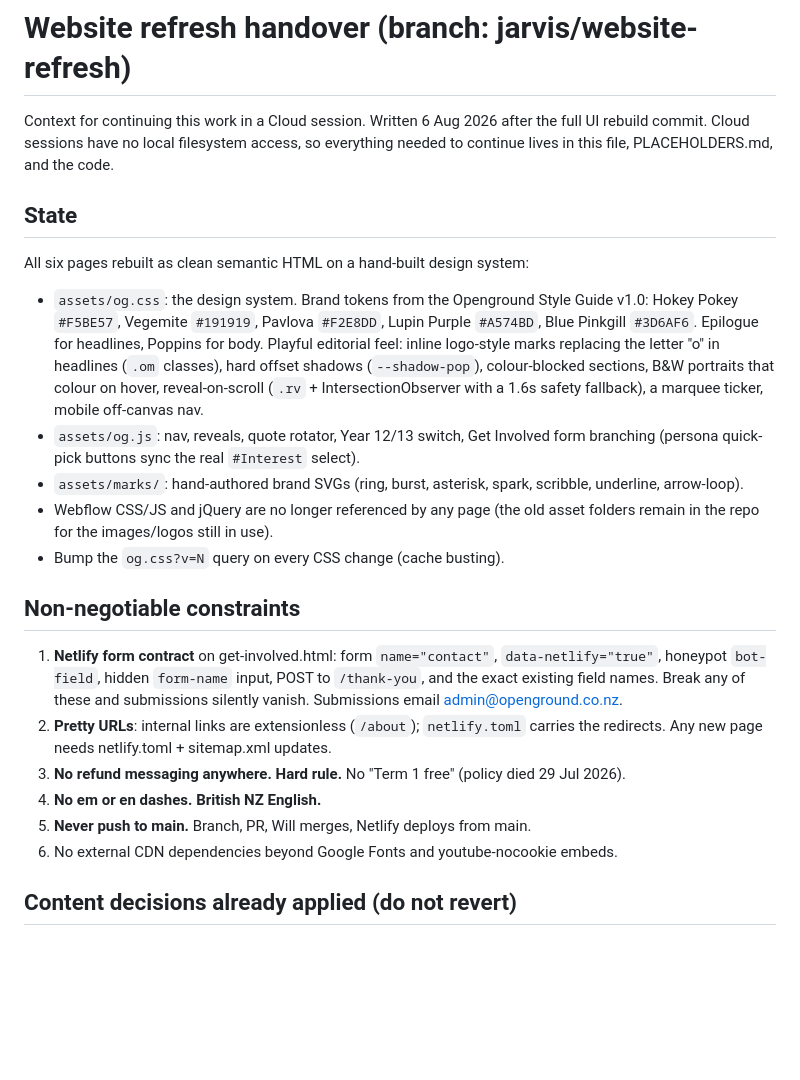
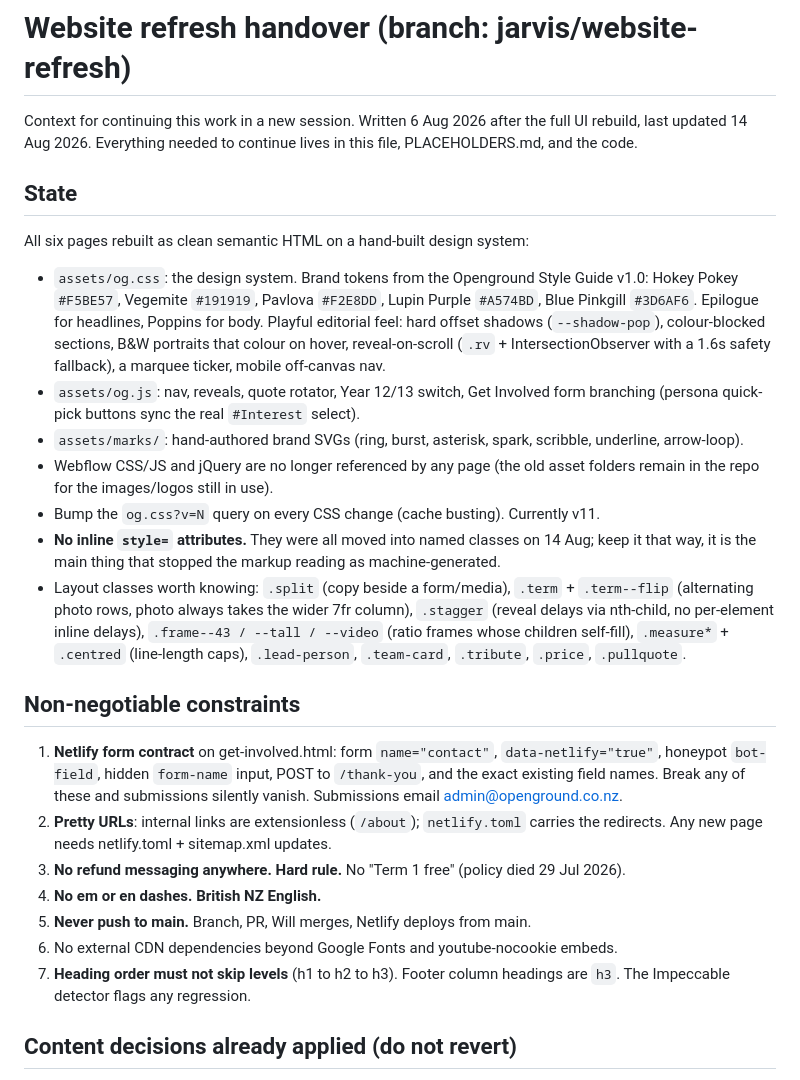
Before and after one commit to Opengroundnz/openground-website, a Markdown page: HANDOVER.md, the part around one of its changes. Drawn GitHub-style; blank space fills up the shorter version.

```diff
--- a/HANDOVER.md
+++ b/HANDOVER.md
@@ -1,8 +1,8 @@
 # Website refresh handover (branch: jarvis/website-refresh)
 
-Context for continuing this work in a Cloud session. Written 6 Aug 2026 after the
-full UI rebuild commit. Cloud sessions have no local filesystem access, so
-everything needed to continue lives in this file, PLACEHOLDERS.md, and the code.
+Context for continuing this work in a new session. Written 6 Aug 2026 after the
+full UI rebuild, last updated 14 Aug 2026. Everything needed to continue lives in
+this file, PLACEHOLDERS.md, and the code.
 
 ## State
 
@@ -11,8 +11,7 @@ All six pages rebuilt as clean semantic HTML on a hand-built design system:
 - `assets/og.css`: the design system. Brand tokens from the Openground Style Guide v1.0:
   Hokey Pokey `#F5BE57`, Vegemite `#191919`, Pavlova `#F2E8DD`, Lupin Purple `#A574BD`,
   Blue Pinkgill `#3D6AF6`. Epilogue for headlines, Poppins for body. Playful editorial
-  feel: inline logo-style marks replacing the letter "o" in headlines (`.om` classes),
-  hard offset shadows (`--shadow-pop`), colour-blocked sections, B&W portraits that
+  feel: hard offset shadows (`--shadow-pop`), colour-blocked sections, B&W portraits that
   colour on hover, reveal-on-scroll (`.rv` + IntersectionObserver with a 1.6s safety
   fallback), a marquee ticker, mobile off-canvas nav.
 - `assets/og.js`: nav, reveals, quote rotator, Year 12/13 switch, Get Involved form
@@ -21,7 +20,16 @@ All six pages rebuilt as clean semantic HTML on a hand-built design system:
   underline, arrow-loop).
 - Webflow CSS/JS and jQuery are no longer referenced by any page (the old asset
   folders remain in the repo for the images/logos still in use).
-- Bump the `og.css?v=N` query on every CSS change (cache busting).
+- Bump the `og.css?v=N` query on every CSS change (cache busting). Currently v11.
+- **No inline `style=` attributes.** They were all moved into named classes on
+  14 Aug; keep it that way, it is the main thing that stopped the markup reading
+  as machine-generated.
+- Layout classes worth knowing: `.split` (copy beside a form/media), `.term` +
+  `.term--flip` (alternating photo rows, photo always takes the wider 7fr column),
+  `.stagger` (reveal delays via nth-child, no per-element inline delays),
+  `.frame--43 / --tall / --video` (ratio frames whose children self-fill),
+  `.measure*` + `.centred` (line-length caps), `.lead-person`, `.team-card`,
+  `.tribute`, `.price`, `.pullquote`.
 
 ## Non-negotiable constraints
 
@@ -35,6 +43,8 @@ All six pages rebuilt as clean semantic HTML on a hand-built design system:
 4. **No em or en dashes. British NZ English.**
 5. **Never push to main.** Branch, PR, Will merges, Netlify deploys from main.
 6. No external CDN dependencies beyond Google Fonts and youtube-nocookie embeds.
+7. **Heading order must not skip levels** (h1 to h2 to h3). Footer column headings
+   are `h3`. The Impeccable detector flags any regression.
 
 ## Content decisions already applied (do not revert)
 
```
Also changed, not shown: other parts of HANDOVER.md (+26 -4 lines).
